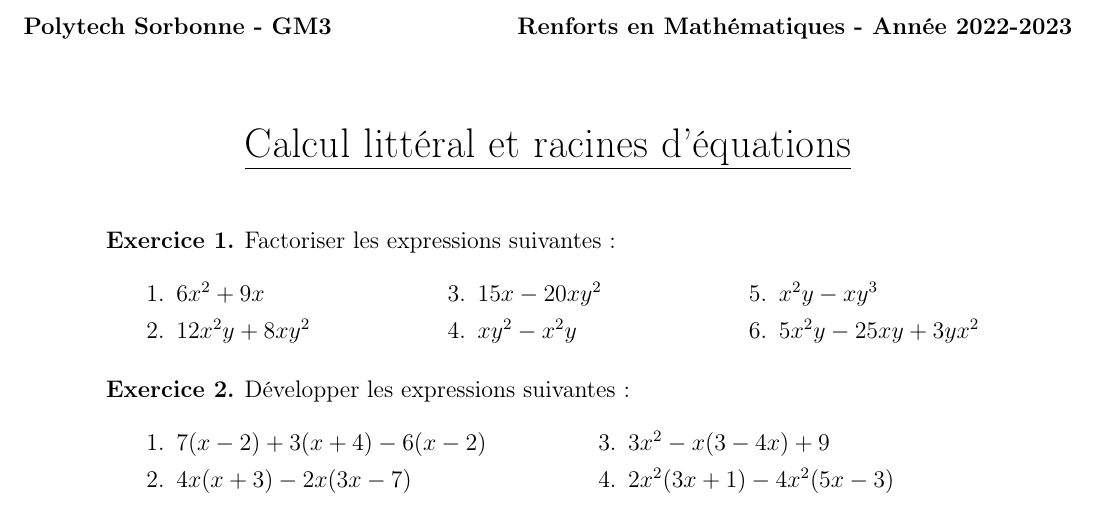
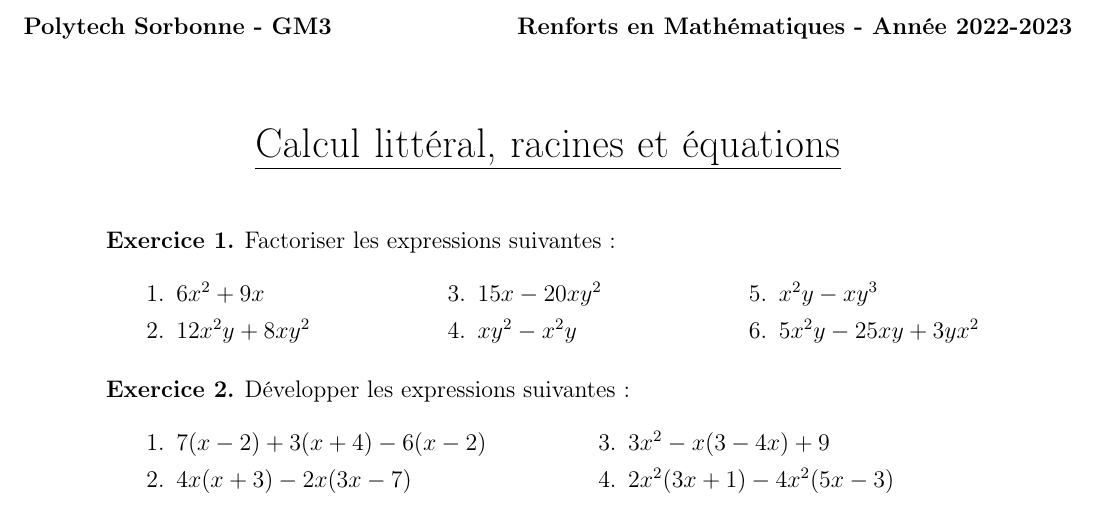
Before and after one commit to gdelay/cours_renforcement_GM3, a LaTeX document (feuille1.tex): part of the page, cut so that both start at the same text. Compiled offline with pdfLaTeX.

Commit message:
modif feuille 1

```diff
--- a/feuille1.tex
+++ b/feuille1.tex
@@ -37,7 +37,7 @@
 \begin{document}
 \titre
 \begin{center}
-  \underline{\LARGE Calcul litt\'eral et racines d'\'equations}
+  \underline{\LARGE Calcul litt\'eral, racines et \'equations}
 \end{center}
 \vskip .5cm
 
```
Also changed, not shown: feuille1.pdf, feuille1.tex (2 more changed lines).
